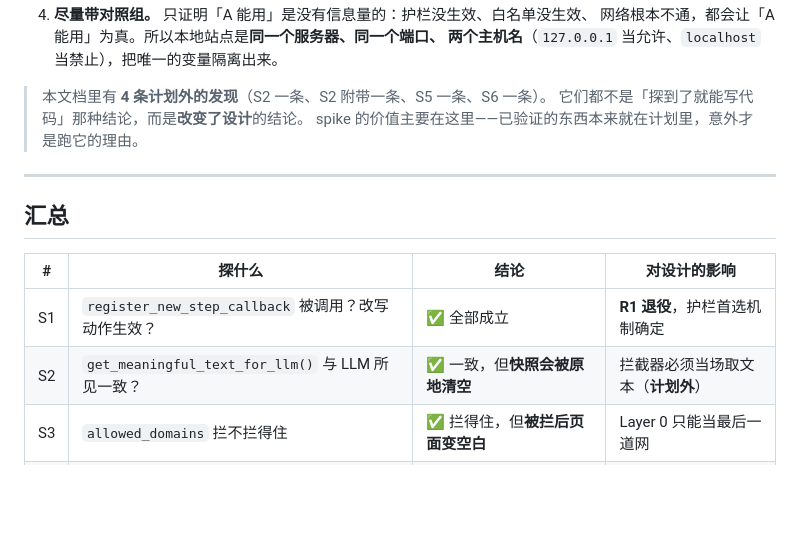
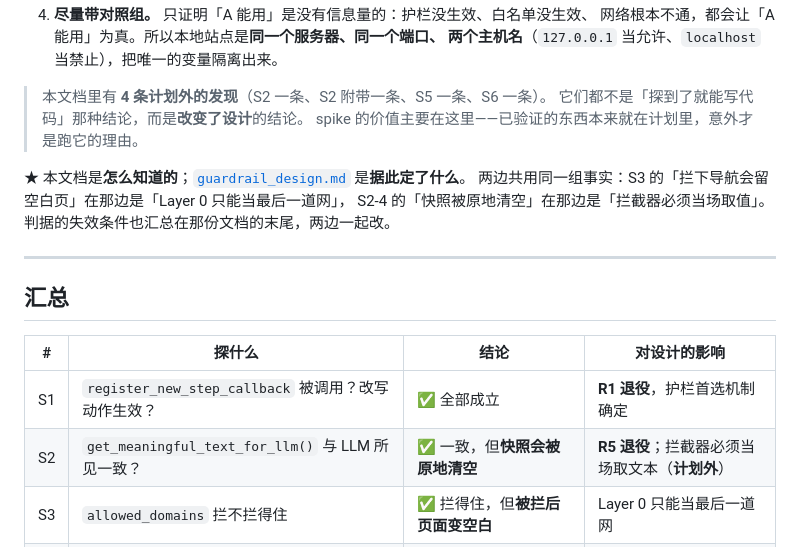
Before and after one commit to gsbn1234/ecom-agent, a Markdown page: docs/spikes.md, the part around one of its changes. GitHub-like rendering; blank space fills up the shorter version.

```diff
--- a/docs/spikes.md
+++ b/docs/spikes.md
@@ -28,6 +28,11 @@ uv run python devtools/spike_s7_localhost_allowlist.py  # S7
 > 它们都不是「探到了就能写代码」那种结论，而是**改变了设计**的结论。
 > spike 的价值主要在这里——已验证的东西本来就在计划里，意外才是跑它的理由。
 
+★ 本文档是**怎么知道的**；[`guardrail_design.md`](guardrail_design.md) 是**据此定了什么**。
+  两边共用同一组事实：S3 的「拦下导航会留空白页」在那边是「Layer 0 只能当最后一道网」，
+  S2-4 的「快照被原地清空」在那边是「拦截器必须当场取值」。
+  判据的失效条件也汇总在那份文档的末尾，两边一起改。
+
 ---
 
 ## 汇总
@@ -35,7 +40,7 @@ uv run python devtools/spike_s7_localhost_allowlist.py  # S7
 | # | 探什么 | 结论 | 对设计的影响 |
 |---|---|---|---|
 | S1 | `register_new_step_callback` 被调用？改写动作生效？ | ✅ 全部成立 | **R1 退役**，护栏首选机制确定 |
-| S2 | `get_meaningful_text_for_llm()` 与 LLM 所见一致？ | ✅ 一致，但**快照会被原地清空** | 拦截器必须当场取文本（**计划外**） |
+| S2 | `get_meaningful_text_for_llm()` 与 LLM 所见一致？ | ✅ 一致，但**快照会被原地清空** | **R5 退役**；拦截器必须当场取文本（**计划外**） |
 | S3 | `allowed_domains` 拦不拦得住 | ✅ 拦得住，但**被拦后页面变空白** | Layer 0 只能当最后一道网 |
 | S4 | 零继承的假 LLM 能被接受？ | ✅ 成立；且**一次 run ≠ N 次调用** | 成本模型改写（**计划外**） |
 | S5 | 截图两条路都能拿到真 PNG？ | ✅ 都能，且两路一致 | 审计必须自己另存 |
```
Also changed, not shown: other parts of docs/spikes.md (+55 -0 lines), README.md (+12 -2 lines), docs/guardrail_design.md (added, +229 -0 lines).
